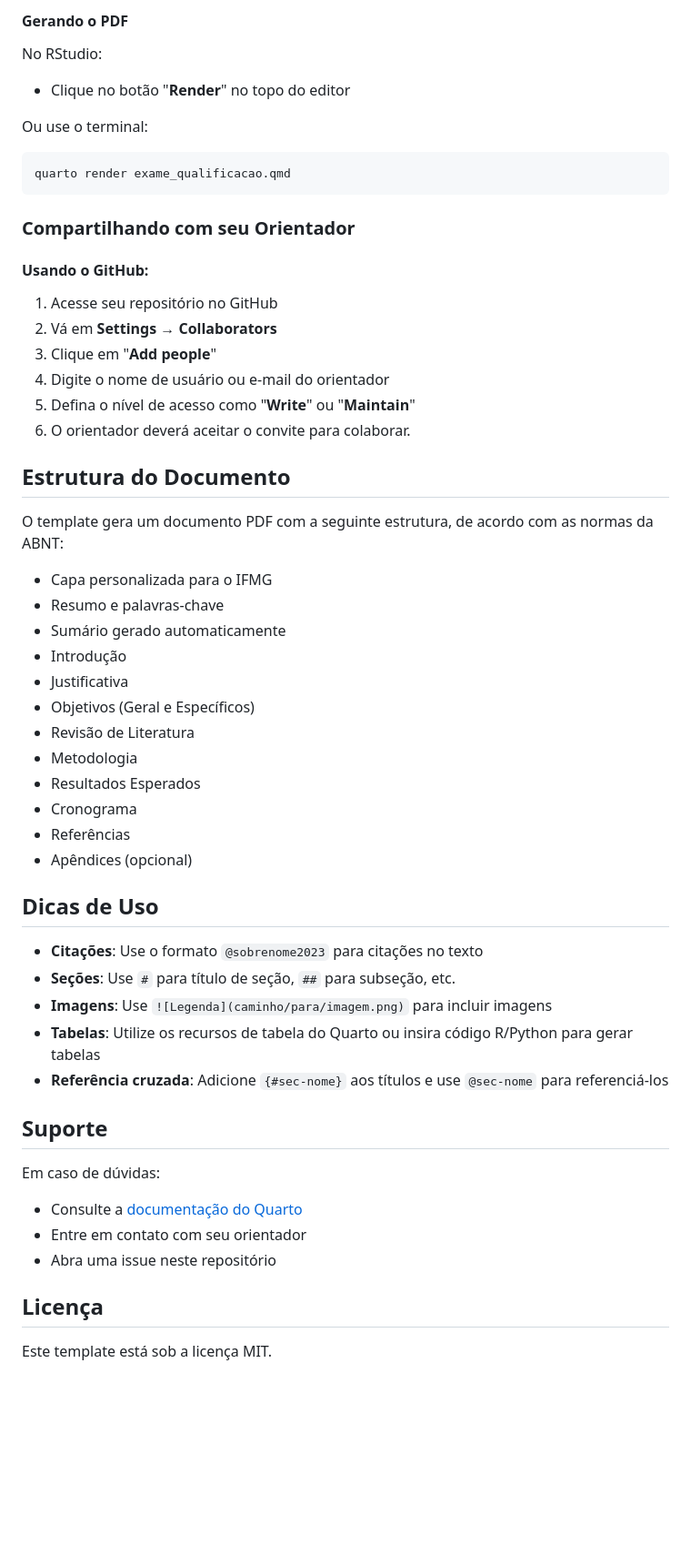
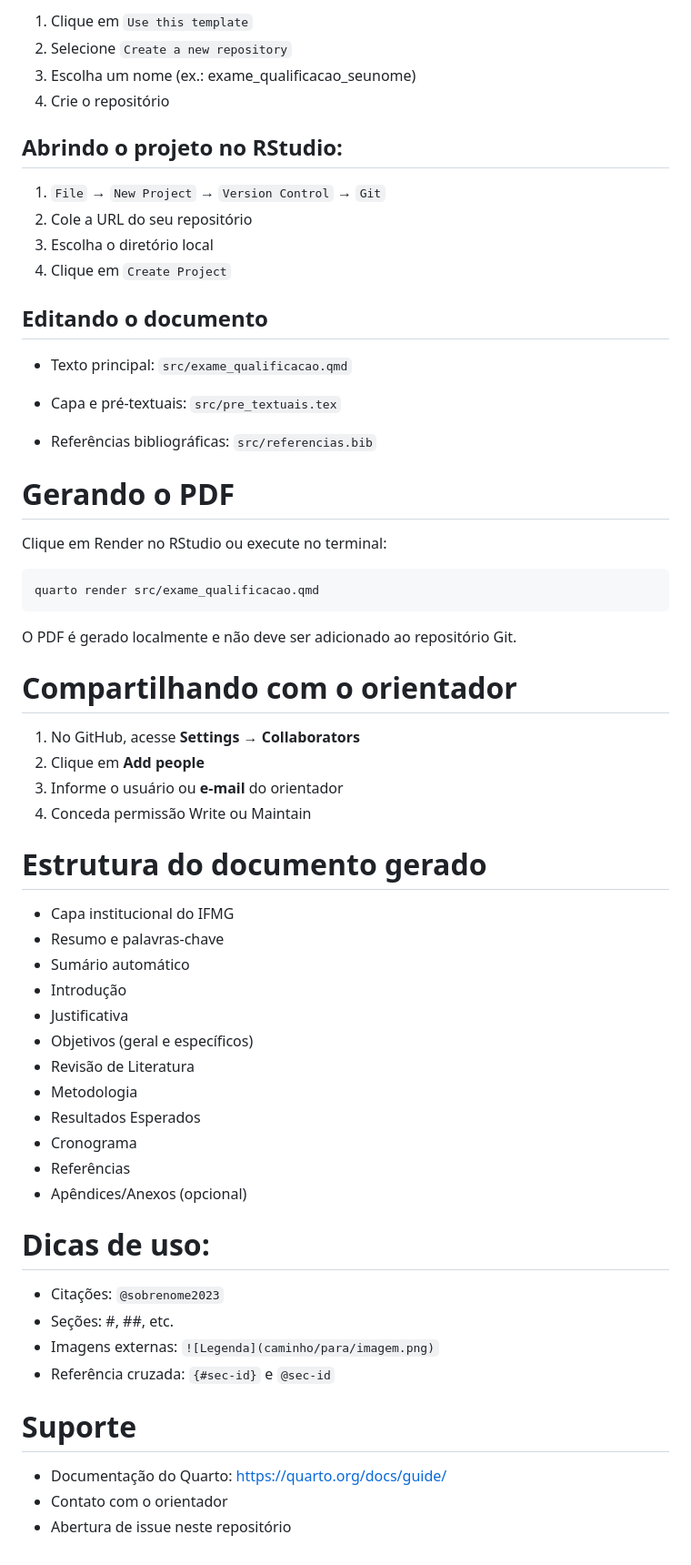
Before and after one commit to washingtonsilva/quarto_exame_qualificacao, a Markdown page: README.md, the part around one of its changes. Shown at 91% size. Rendered like a GitHub page; blank space fills up the shorter version.

````diff
--- a/README.md
+++ b/README.md
@@ -60,61 +87,78 @@ Para utilizar este template, você precisará ter instalado:
 
-#### Gerando o PDF
+1.	Clique em `Use this template`
+2.	Selecione `Create a new repository`
+3.	Escolha um nome (ex.: exame_qualificacao_seunome)
+4.	Crie o repositório
 
-No RStudio:
 
-- Clique no botão "**Render**" no topo do editor
+## Abrindo o projeto no RStudio:
 
-Ou use o terminal:
+1.	`File` → `New Project` → `Version Control` → `Git`
+2.	Cole a URL do seu repositório
+3.	Escolha o diretório local
+4.	Clique em `Create Project`
 
-```bash
-quarto render exame_qualificacao.qmd
+
+
+## Editando o documento
+
+- Texto principal: `src/exame_qualificacao.qmd`
+
+- Capa e pré-textuais: `src/pre_textuais.tex`
+
+- Referências bibliográficas: `src/referencias.bib`
+
+
+
+# Gerando o PDF
+
+Clique em Render no RStudio ou execute no terminal:
+
+```
+quarto render src/exame_qualificacao.qmd
 ```
 
-### Compartilhando com seu Orientador
-
-#### Usando o GitHub:
-
-1. Acesse seu repositório no GitHub
-2. Vá em **Settings → Collaborators**
-3. Clique em "**Add people**"
-4. Digite o nome de usuário ou e-mail do orientador
-5. Defina o nível de acesso como "**Write**" ou "**Maintain**"
-6. O orientador deverá aceitar o convite para colaborar.
+O PDF é gerado localmente e não deve ser adicionado ao
+repositório Git.
 
 
-## Estrutura do Documento
 
-O template gera um documento PDF com a seguinte estrutura, de acordo com as normas da ABNT:
+# Compartilhando com o orientador
 
-- Capa personalizada para o IFMG
+1.	No GitHub, acesse **Settings → Collaborators**
+2.	Clique em **Add people**
+3.	Informe o usuário ou **e-mail** do orientador
+4.	Conceda permissão Write ou Maintain
+
+
+
+# Estrutura do documento gerado
+
+- Capa institucional do IFMG
 - Resumo e palavras-chave
-- Sumário gerado automaticamente
+- Sumário automático
 - Introdução
 - Justificativa
-- Objetivos (Geral e Específicos)
+- Objetivos (geral e específicos)
 - Revisão de Literatura
 - Metodologia
 - Resultados Esperados
 - Cronograma
 - Referências
-- Apêndices (opcional)
+- Apêndices/Anexos (opcional)
 
-## Dicas de Uso
 
-- **Citações**: Use o formato `@sobrenome2023` para citações no texto
-- **Seções**: Use `#` para título de seção, `##` para subseção, etc.
-- **Imagens**: Use `![Legenda](caminho/para/imagem.png)` para incluir imagens
-- **Tabelas**: Utilize os recursos de tabela do Quarto ou insira código R/Python para gerar tabelas
-- **Referência cruzada**: Adicione `{#sec-nome}` aos títulos e use `@sec-nome` para referenciá-los
+# Dicas de uso:
 
-## Suporte
+- Citações: `@sobrenome2023`
+- Seções: #, ##, etc.
+- Imagens externas: `![Legenda](caminho/para/imagem.png)`
+- Referência cruzada: `{#sec-id}` e `@sec-id`
 
-Em caso de dúvidas:
 
-- Consulte a [documentação do Quarto](https://quarto.org/docs/guide/)
-- Entre em contato com seu orientador
-- Abra uma issue neste repositório
 
-## Licença
+# Suporte
 
-Este template está sob a licença MIT.
+- Documentação do Quarto: https://quarto.org/docs/guide/
+- Contato com o orientador
+- Abertura de issue neste repositório
````
Also changed, not shown: other parts of README.md (+61 -34 lines).
